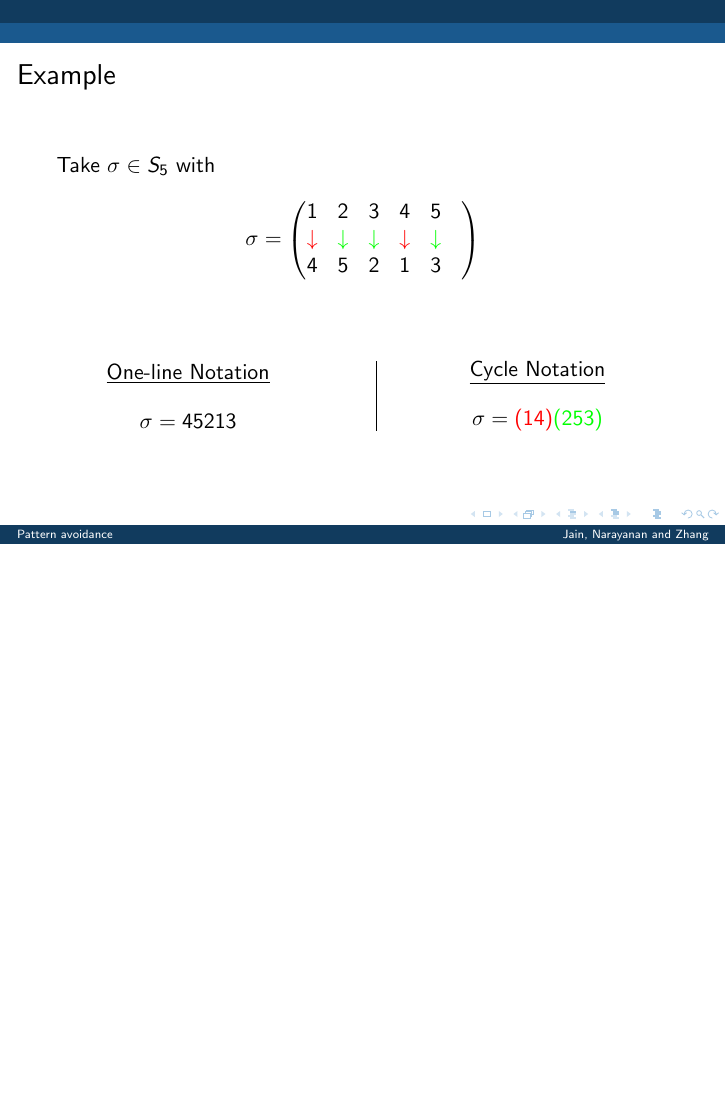
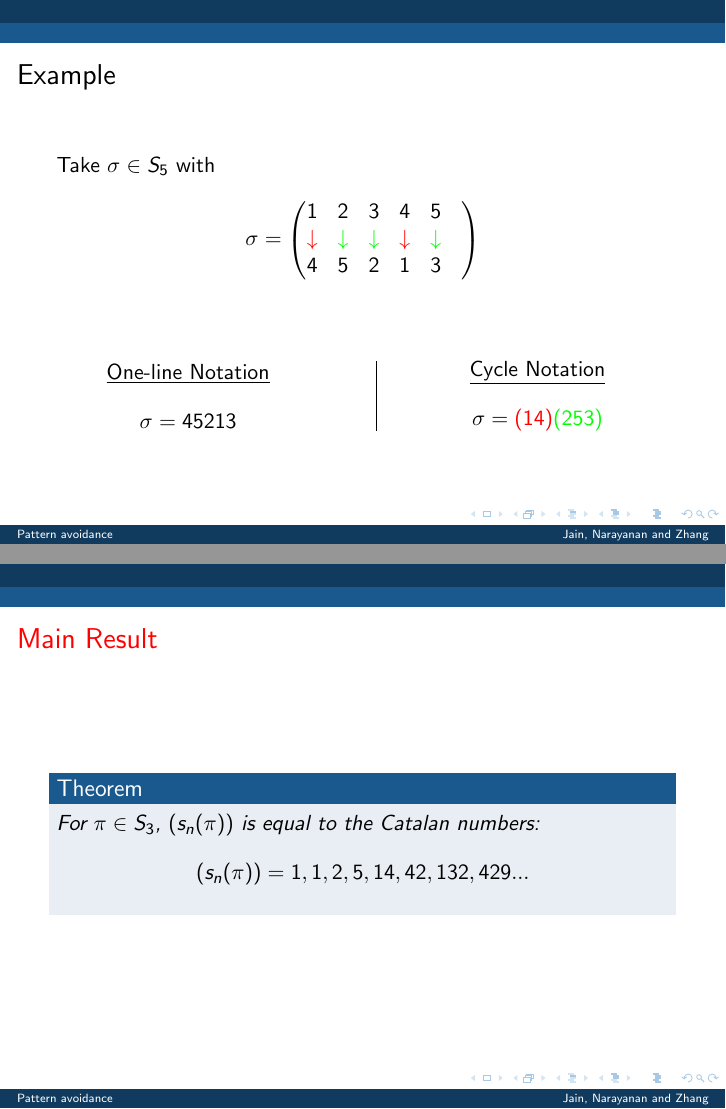
Before and after one commit to deepakn94/projects, LaTeX slides (presentation/presentation.tex): page 9 of 29 before the commit and pages 9 and 10 of 30 after it, the two joined at a grey line, the shorter picture padded with empty space. Compiled offline with pdfLaTeX.

Commit message:
main theorem slide

```diff
--- a/presentation/presentation.tex
+++ b/presentation/presentation.tex
@@ -240,6 +240,16 @@ $$
 
 \end{frame}
 
+%%%%%%
+
+\begin{frame}{\color{red}Main Result}
+\begin{Theorem}
+For $\pi\in S_3$, $(s_n(\pi))$ is equal to the Catalan numbers:
+$$
+(s_n(\pi))=1,1,2,5,14,42,132,429...
+$$
+\end{Theorem}
+\end{frame}
 
 %%%%%%
 
```
